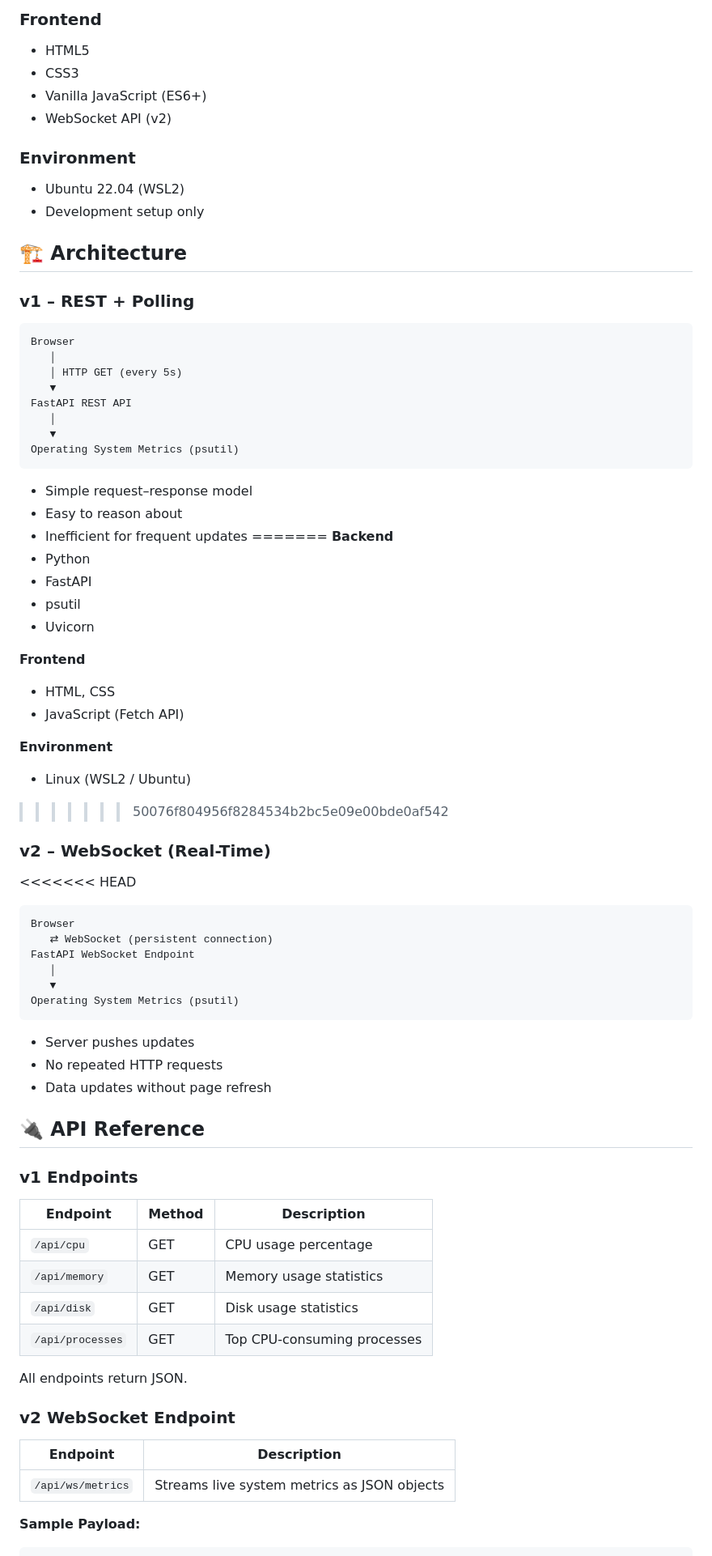
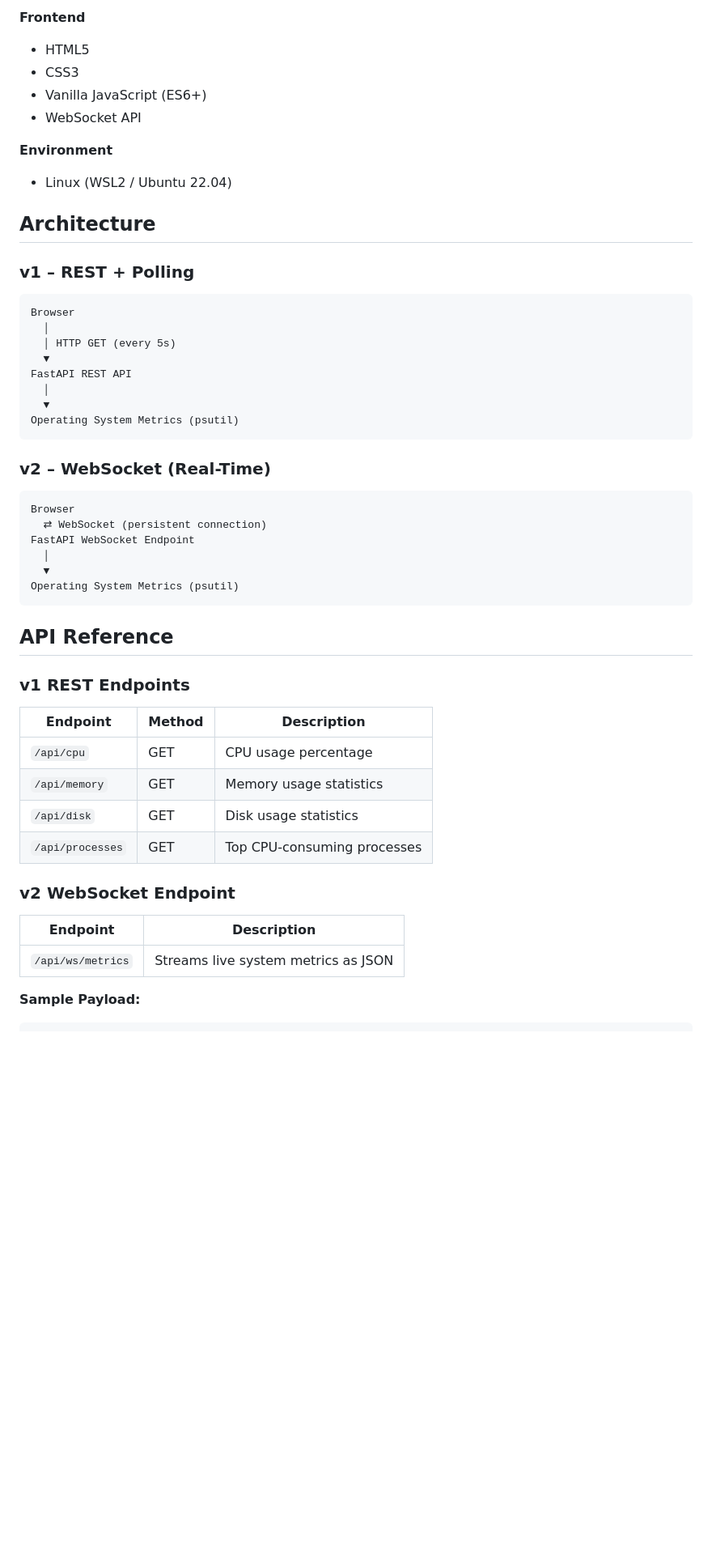
Before and after one commit to safiq-gh/system-monitor, a Markdown page: README.md, the part around one of its changes. Shown at 81% size. Rendered like a GitHub page; blank space fills up the shorter version.

````diff
--- a/README.md
+++ b/README.md
@@ -53,80 +31,54 @@ This project exposes system-level metrics such as CPU, memory, disk usage, and a
 
-### Frontend
+**Frontend**
 - HTML5
 - CSS3
 - Vanilla JavaScript (ES6+)
-- WebSocket API (v2)
+- WebSocket API
 
-### Environment
-- Ubuntu 22.04 (WSL2)
-- Development setup only
+**Environment**
+- Linux (WSL2 / Ubuntu 22.04)
 
-## 🏗️ Architecture
+## Architecture
 
 ### v1 – REST + Polling
 
 ```
 Browser
-   │
-   │ HTTP GET (every 5s)
-   ▼
+  │
+  │ HTTP GET (every 5s)
+  ▼
 FastAPI REST API
-   │
-   ▼
+  │
+  ▼
 Operating System Metrics (psutil)
 ```
 
-- Simple request–response model
-- Easy to reason about
-- Inefficient for frequent updates
-=======
-**Backend**
-- Python
-- FastAPI
-- psutil
-- Uvicorn
-
-**Frontend**
-- HTML, CSS
-- JavaScript (Fetch API)
-
-**Environment**
-- Linux (WSL2 / Ubuntu)
->>>>>>> 50076f804956f8284534b2bc5e09e00bde0af542
-
 ### v2 – WebSocket (Real-Time)
 
-<<<<<<< HEAD
 ```
 Browser
-   ⇄ WebSocket (persistent connection)
+  ⇄ WebSocket (persistent connection)
 FastAPI WebSocket Endpoint
-   │
-   ▼
+  │
+  ▼
 Operating System Metrics (psutil)
 ```
 
-- Server pushes updates
-- No repeated HTTP requests
-- Data updates without page refresh
+## API Reference
 
-## 🔌 API Reference
+### v1 REST Endpoints
 
-### v1 Endpoints
-
-| Endpoint         | Method | Description                     |
-|------------------|--------|---------------------------------|
-| `/api/cpu`       | GET    | CPU usage percentage            |
-| `/api/memory`    | GET    | Memory usage statistics         |
-| `/api/disk`      | GET    | Disk usage statistics           |
-| `/api/processes` | GET    | Top CPU-consuming processes     |
-
-All endpoints return JSON.
+| Endpoint         | Method | Description                    |
+|------------------|--------|--------------------------------|
+| `/api/cpu`       | GET    | CPU usage percentage           |
+| `/api/memory`    | GET    | Memory usage statistics        |
+| `/api/disk`      | GET    | Disk usage statistics          |
+| `/api/processes` | GET    | Top CPU-consuming processes    |
 
 ### v2 WebSocket Endpoint
 
-| Endpoint          | Description                                  |
-|-------------------|----------------------------------------------|
-| `/api/ws/metrics` | Streams live system metrics as JSON objects  |
+| Endpoint          | Description                               |
+|-------------------|-------------------------------------------|
+| `/api/ws/metrics` | Streams live system metrics as JSON       |
 
 **Sample Payload:**
````
Also changed, not shown: other parts of README.md (+40 -112 lines).
